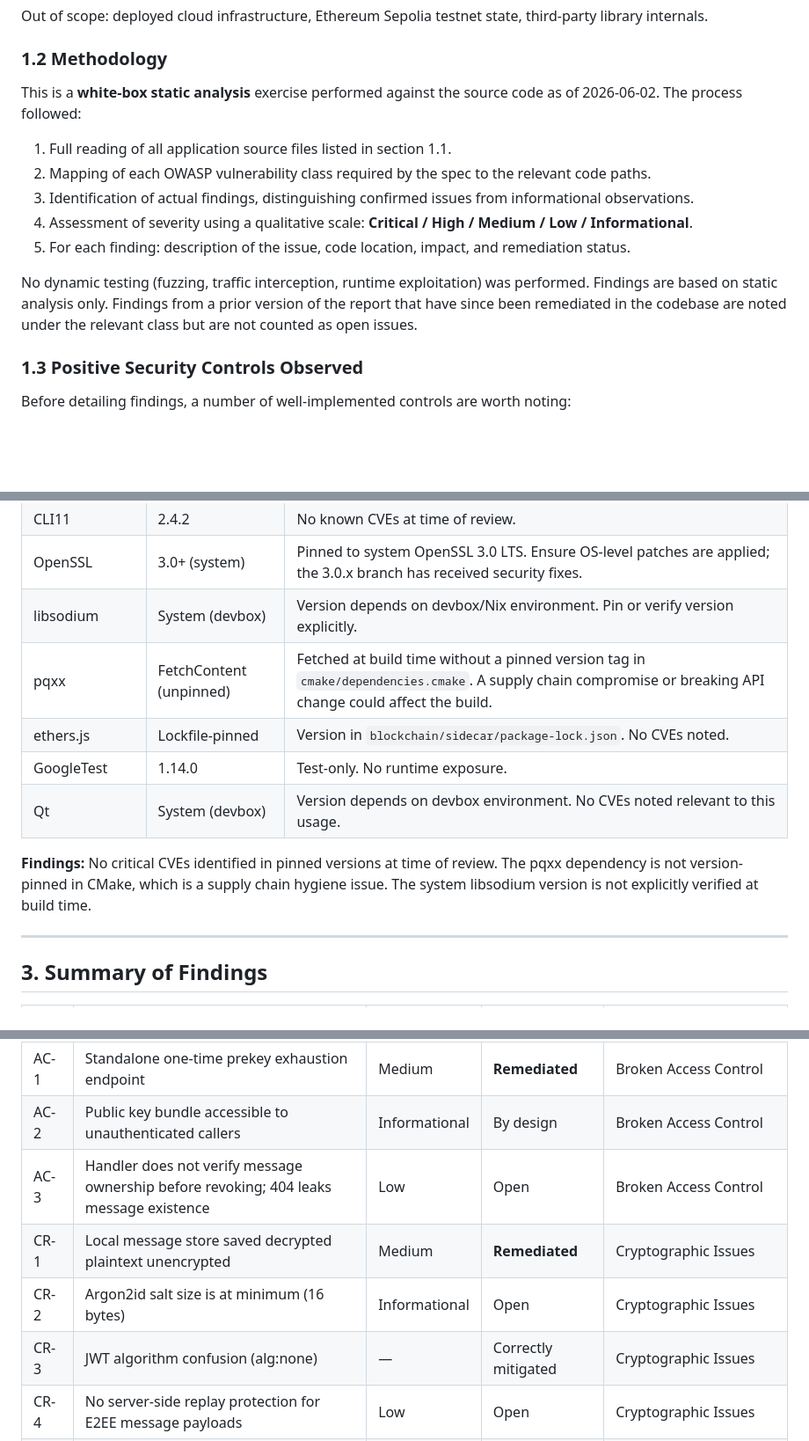
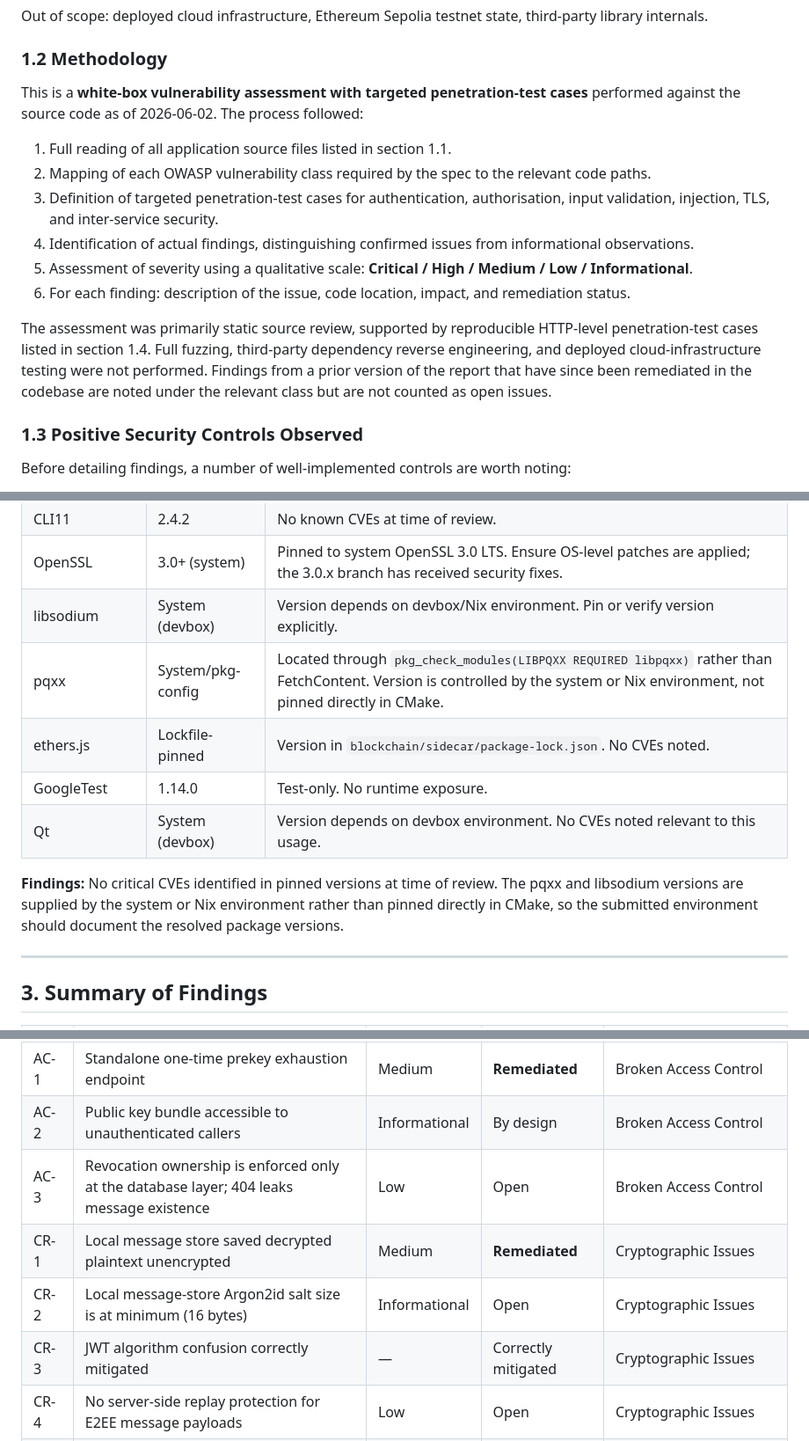
Before and after one commit to mikeyfennelly1/kingdom, a Markdown page: docs/reports/pentest.md, 3 parts joined by grey strips. Shown at 88% size. Rendered like a GitHub page; blank space fills up the shorter version.

Commit message:
chore: update pentest

```diff
--- a/docs/reports/pentest.md
+++ b/docs/reports/pentest.md
@@ -23,15 +23,16 @@ Out of scope: deployed cloud infrastructure, Ethereum Sepolia testnet state, thi
 
 ### 1.2 Methodology
 
-This is a **white-box static analysis** exercise performed against the source code as of 2026-06-02. The process followed:
+This is a **white-box vulnerability assessment with targeted penetration-test cases** performed against the source code as of 2026-06-02. The process followed:
 
 1. Full reading of all application source files listed in section 1.1.
 2. Mapping of each OWASP vulnerability class required by the spec to the relevant code paths.
-3. Identification of actual findings, distinguishing confirmed issues from informational observations.
-4. Assessment of severity using a qualitative scale: **Critical / High / Medium / Low / Informational**.
-5. For each finding: description of the issue, code location, impact, and remediation status.
+3. Definition of targeted penetration-test cases for authentication, authorisation, input validation, injection, TLS, and inter-service security.
+4. Identification of actual findings, distinguishing confirmed issues from informational observations.
+5. Assessment of severity using a qualitative scale: **Critical / High / Medium / Low / Informational**.
+6. For each finding: description of the issue, code location, impact, and remediation status.
 
-No dynamic testing (fuzzing, traffic interception, runtime exploitation) was performed. Findings are based on static analysis only. Findings from a prior version of the report that have since been remediated in the codebase are noted under the relevant class but are not counted as open issues.
+The assessment was primarily static source review, supported by reproducible HTTP-level penetration-test cases listed in section 1.4. Full fuzzing, third-party dependency reverse engineering, and deployed cloud-infrastructure testing were not performed. Findings from a prior version of the report that have since been remediated in the codebase are noted under the relevant class but are not counted as open issues.
 
 ### 1.3 Positive Security Controls Observed
 
@@ -460,12 +480,12 @@ During message sending, the user's plaintext string lives in a `std::string` on
 | CLI11 | 2.4.2 | No known CVEs at time of review. |
 | OpenSSL | 3.0+ (system) | Pinned to system OpenSSL 3.0 LTS. Ensure OS-level patches are applied; the 3.0.x branch has received security fixes. |
 | libsodium | System (devbox) | Version depends on devbox/Nix environment. Pin or verify version explicitly. |
-| pqxx | FetchContent (unpinned) | Fetched at build time without a pinned version tag in `cmake/dependencies.cmake`. A supply chain compromise or breaking API change could affect the build. |
+| pqxx | System/pkg-config | Located through `pkg_check_modules(LIBPQXX REQUIRED libpqxx)` rather than FetchContent. Version is controlled by the system or Nix environment, not pinned directly in CMake. |
 | ethers.js | Lockfile-pinned | Version in `blockchain/sidecar/package-lock.json`. No CVEs noted. |
 | GoogleTest | 1.14.0 | Test-only. No runtime exposure. |
 | Qt | System (devbox) | Version depends on devbox environment. No CVEs noted relevant to this usage. |
 
-**Findings:** No critical CVEs identified in pinned versions at time of review. The pqxx dependency is not version-pinned in CMake, which is a supply chain hygiene issue. The system libsodium version is not explicitly verified at build time.
+**Findings:** No critical CVEs identified in pinned versions at time of review. The pqxx and libsodium versions are supplied by the system or Nix environment rather than pinned directly in CMake, so the submitted environment should document the resolved package versions.
 
 ---
 
@@ -481,10 +501,10 @@ During message sending, the user's plaintext string lives in a `std::string` on
 | BA-3 | No account lockout after repeated failed login attempts | Low | Open | Broken Authentication |
 | AC-1 | Standalone one-time prekey exhaustion endpoint | Medium | **Remediated** | Broken Access Control |
 | AC-2 | Public key bundle accessible to unauthenticated callers | Informational | By design | Broken Access Control |
-| AC-3 | Handler does not verify message ownership before revoking; 404 leaks message existence | Low | Open | Broken Access Control |
+| AC-3 | Revocation ownership is enforced only at the database layer; 404 leaks message existence | Low | Open | Broken Access Control |
 | CR-1 | Local message store saved decrypted plaintext unencrypted | Medium | **Remediated** | Cryptographic Issues |
-| CR-2 | Argon2id salt size is at minimum (16 bytes) | Informational | Open | Cryptographic Issues |
-| CR-3 | JWT algorithm confusion (alg:none) | — | Correctly mitigated | Cryptographic Issues |
+| CR-2 | Local message-store Argon2id salt size is at minimum (16 bytes) | Informational | Open | Cryptographic Issues |
+| CR-3 | JWT algorithm confusion correctly mitigated | — | Correctly mitigated | Cryptographic Issues |
 | CR-4 | No server-side replay protection for E2EE message payloads | Low | Open | Cryptographic Issues |
 | CR-5 | Blockchain sidecar pending results accumulate without eviction | Low | Open | Cryptographic Issues |
 | IN-1 | Parameterised SQL throughout | — | Correctly mitigated | Injection |
```
Also changed, not shown: other parts of docs/reports/pentest.md (+23 -4 lines).
